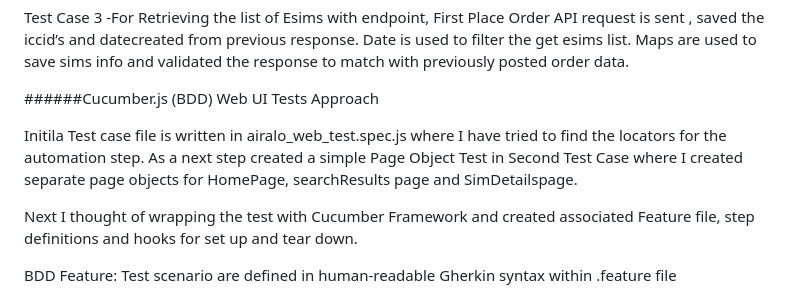
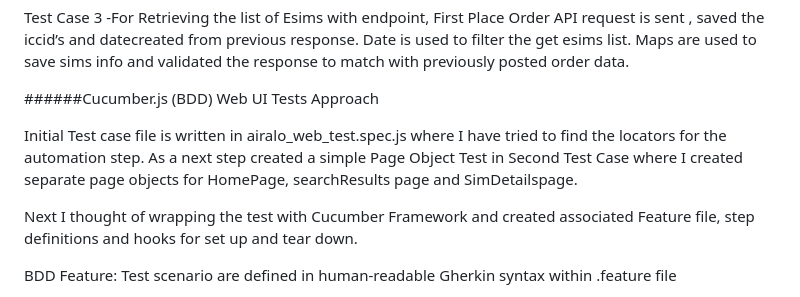
Before and after one commit to SruthiKrishnan23/airalo_tests, a Markdown page: README.md, the part around the change printed below. Drawn GitHub-style.

```diff
--- a/README.md
+++ b/README.md
@@ -129,7 +134,7 @@ Test Case 3 -For Retrieving the list of Esims with endpoint, First Place Order A
 
 ######Cucumber.js (BDD) Web UI Tests Approach
 
-Initila Test case file is written in airalo_web_test.spec.js where I have tried to find the locators for the automation step. As a next step created a simple Page Object Test  in Second Test Case where I created separate page objects for HomePage, searchResults page and SimDetailspage.
+Initial Test case file is written in airalo_web_test.spec.js where I have tried to find the locators for the automation step. As a next step created a simple Page Object Test  in Second Test Case where I created separate page objects for HomePage, searchResults page and SimDetailspage.
 
 Next I thought of wrapping the test with Cucumber Framework and created associated Feature file, step definitions and hooks for set up and tear down.
 
```
Also changed, not shown: other parts of README.md (+5 -0 lines).
